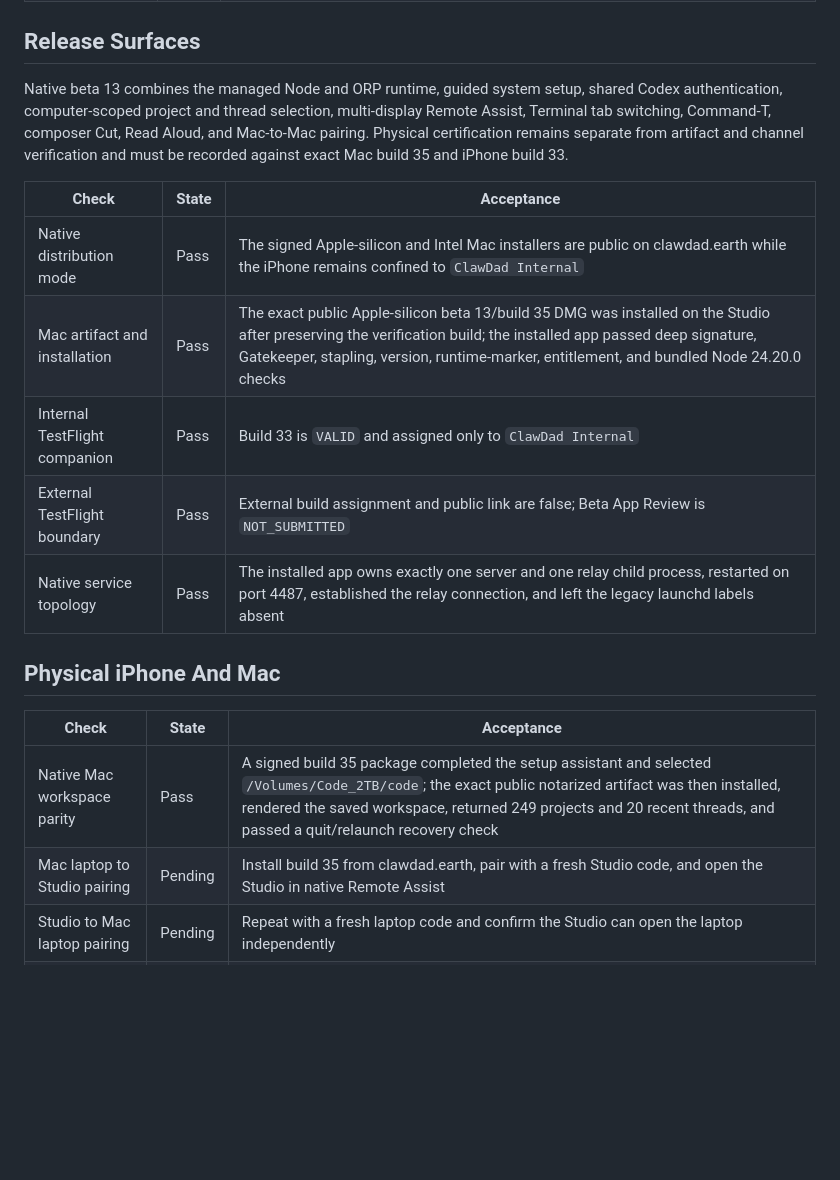
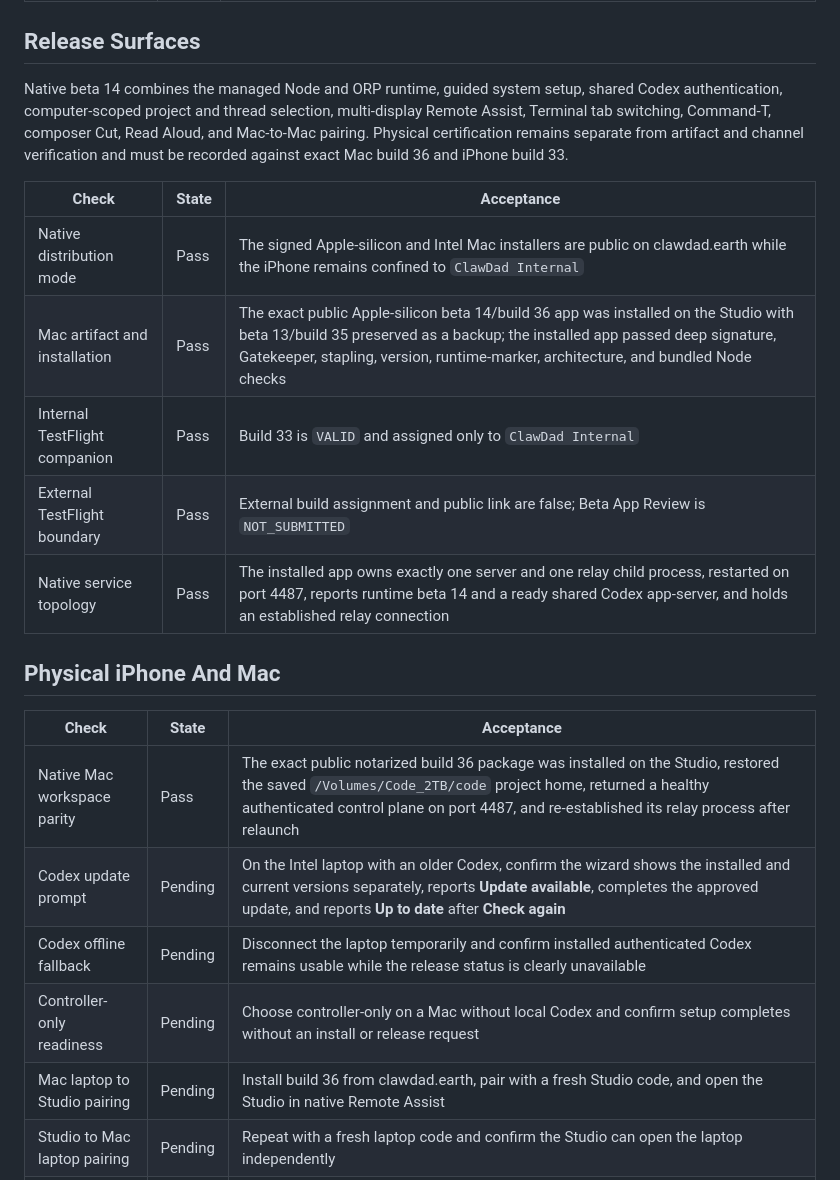
Before and after one commit to SproutSeeds/clawdad, a Markdown page: docs/reliability-certification.md, the part around one of its changes. Rendered like a GitHub page; blank space fills up the shorter version.

```diff
--- a/docs/reliability-certification.md
+++ b/docs/reliability-certification.md
@@ -72,27 +73,30 @@ recorded fresh-TestFlight-install observation.
 
 ## Release Surfaces
 
-Native beta 13 combines the managed Node and ORP runtime, guided system setup,
+Native beta 14 combines the managed Node and ORP runtime, guided system setup,
 shared Codex authentication, computer-scoped project and thread selection,
 multi-display Remote Assist, Terminal tab switching, Command-T, composer Cut,
 Read Aloud, and Mac-to-Mac pairing. Physical certification remains separate
 from artifact and channel verification and must be recorded against exact Mac
-build 35 and iPhone build 33.
+build 36 and iPhone build 33.
 
 | Check | State | Acceptance |
 | --- | --- | --- |
 | Native distribution mode | Pass | The signed Apple-silicon and Intel Mac installers are public on clawdad.earth while the iPhone remains confined to `ClawDad Internal` |
-| Mac artifact and installation | Pass | The exact public Apple-silicon beta 13/build 35 DMG was installed on the Studio after preserving the verification build; the installed app passed deep signature, Gatekeeper, stapling, version, runtime-marker, entitlement, and bundled Node 24.20.0 checks |
+| Mac artifact and installation | Pass | The exact public Apple-silicon beta 14/build 36 app was installed on the Studio with beta 13/build 35 preserved as a backup; the installed app passed deep signature, Gatekeeper, stapling, version, runtime-marker, architecture, and bundled Node checks |
 | Internal TestFlight companion | Pass | Build 33 is `VALID` and assigned only to `ClawDad Internal` |
 | External TestFlight boundary | Pass | External build assignment and public link are false; Beta App Review is `NOT_SUBMITTED` |
-| Native service topology | Pass | The installed app owns exactly one server and one relay child process, restarted on port 4487, established the relay connection, and left the legacy launchd labels absent |
+| Native service topology | Pass | The installed app owns exactly one server and one relay child process, restarted on port 4487, reports runtime beta 14 and a ready shared Codex app-server, and holds an established relay connection |
 
 ## Physical iPhone And Mac
 
 | Check | State | Acceptance |
 | --- | --- | --- |
-| Native Mac workspace parity | Pass | A signed build 35 package completed the setup assistant and selected `/Volumes/Code_2TB/code`; the exact public notarized artifact was then installed, rendered the saved workspace, returned 249 projects and 20 recent threads, and passed a quit/relaunch recovery check |
-| Mac laptop to Studio pairing | Pending | Install build 35 from clawdad.earth, pair with a fresh Studio code, and open the Studio in native Remote Assist |
+| Native Mac workspace parity | Pass | The exact public notarized build 36 package was installed on the Studio, restored the saved `/Volumes/Code_2TB/code` project home, returned a healthy authenticated control plane on port 4487, and re-established its relay process after relaunch |
+| Codex update prompt | Pending | On the Intel laptop with an older Codex, confirm the wizard shows the installed and current versions separately, reports **Update available**, completes the approved update, and reports **Up to date** after **Check again** |
+| Codex offline fallback | Pending | Disconnect the laptop temporarily and confirm installed authenticated Codex remains usable while the release status is clearly unavailable |
+| Controller-only readiness | Pending | Choose controller-only on a Mac without local Codex and confirm setup completes without an install or release request |
+| Mac laptop to Studio pairing | Pending | Install build 36 from clawdad.earth, pair with a fresh Studio code, and open the Studio in native Remote Assist |
 | Studio to Mac laptop pairing | Pending | Repeat with a fresh laptop code and confirm the Studio can open the laptop independently |
 | Fresh TestFlight install | Pending | Build 33 launches to the subscription or pairing surface without stale workspace flash |
 | Purchase monthly | Pending | Sandbox purchase grants iPhone access and syncs verified access to Mac |
```
Also changed, not shown: other parts of docs/reliability-certification.md (+11 -10 lines), docs/release-packet.md (+82 -76 lines).
